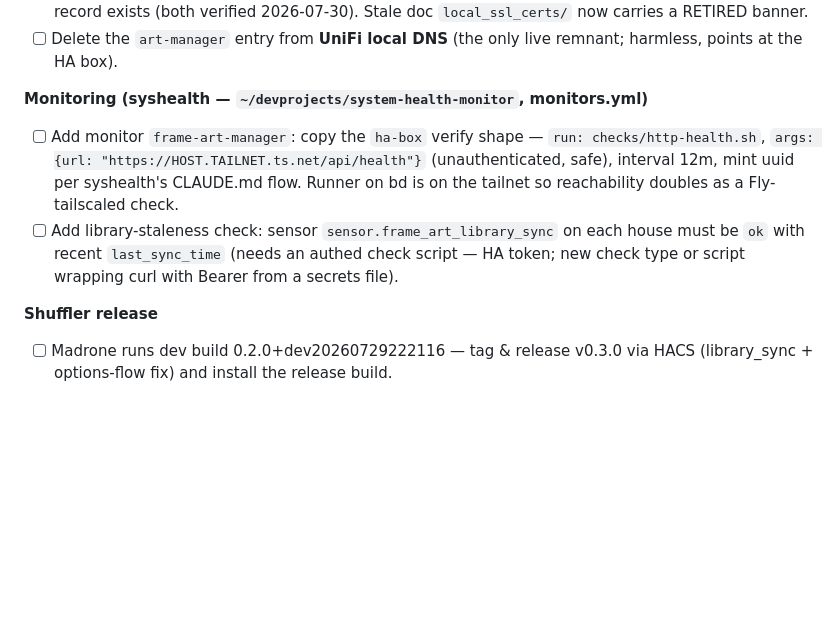
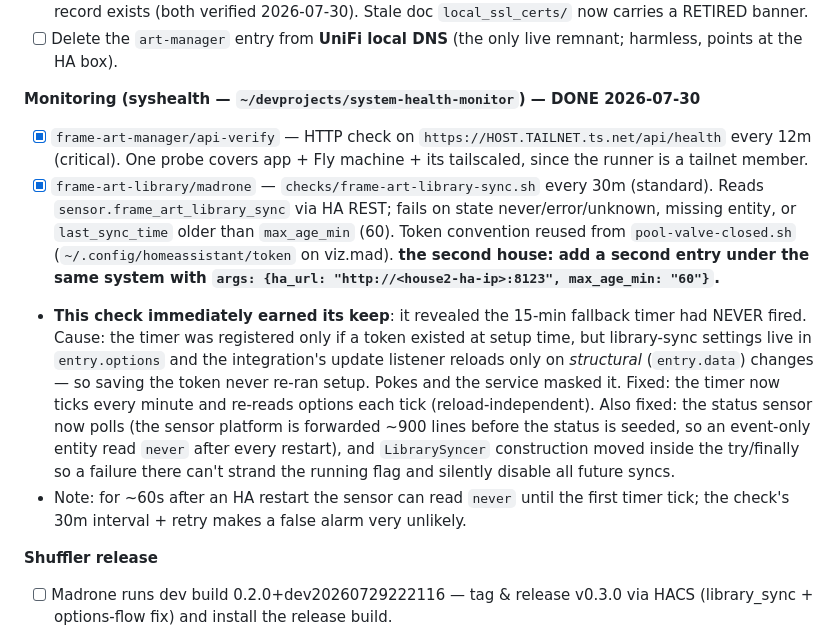
Before and after one commit to billyfw/ha-frame-art-manager, a Markdown page: docs/MULTI_HOME_PLAN.md, the part around the change. GitHub-like rendering; blank space fills up the shorter version.

Commit message:
docs: monitoring done; record the timer bug it caught
Co-Authored-By: Claude Fable 5 <noreply@anthropic.com>
Claude-Session: https://claude.ai/code/session_019XPpZUDb75qC86upVGx3Rm

```diff
--- a/docs/MULTI_HOME_PLAN.md
+++ b/docs/MULTI_HOME_PLAN.md
@@ -546,14 +546,28 @@ house checkout de-gitted (3.4 GB → 1.1 GB). Manager repo commit fe1ac43.
 - [ ] Delete the `art-manager` entry from **UniFi local DNS** (the only live remnant;
       harmless, points at the HA box).
 
-**Monitoring (syshealth — `~/devprojects/system-health-monitor`, monitors.yml)**
-- [ ] Add monitor `frame-art-manager`: copy the `ha-box` verify shape —
-      `run: checks/http-health.sh`, `args: {url: "https://HOST.TAILNET.ts.net/api/health"}`
-      (unauthenticated, safe), interval 12m, mint uuid per syshealth's CLAUDE.md flow.
-      Runner on bd is on the tailnet so reachability doubles as a Fly-tailscaled check.
-- [ ] Add library-staleness check: sensor `sensor.frame_art_library_sync` on each house
-      must be `ok` with recent `last_sync_time` (needs an authed check script — HA token;
-      new check type or script wrapping curl with Bearer from a secrets file).
+**Monitoring (syshealth — `~/devprojects/system-health-monitor`) — DONE 2026-07-30**
+- [x] `frame-art-manager/api-verify` — HTTP check on
+      `https://HOST.TAILNET.ts.net/api/health` every 12m (critical). One probe covers
+      app + Fly machine + its tailscaled, since the runner is a tailnet member.
+- [x] `frame-art-library/madrone` — `checks/frame-art-library-sync.sh` every 30m
+      (standard). Reads `sensor.frame_art_library_sync` via HA REST; fails on state
+      never/error/unknown, missing entity, or `last_sync_time` older than
+      `max_age_min` (60). Token convention reused from `pool-valve-closed.sh`
+      (`~/.config/homeassistant/token` on viz.mad). **the second house: add a second entry under the
+      same system with `args: {ha_url: "http://<house2-ha-ip>:8123", max_age_min: "60"}`.**
+- **This check immediately earned its keep**: it revealed the 15-min fallback timer had
+      NEVER fired. Cause: the timer was registered only if a token existed at setup time,
+      but library-sync settings live in `entry.options` and the integration's update
+      listener reloads only on *structural* (`entry.data`) changes — so saving the token
+      never re-ran setup. Pokes and the service masked it. Fixed: the timer now ticks
+      every minute and re-reads options each tick (reload-independent). Also fixed: the
+      status sensor now polls (the sensor platform is forwarded ~900 lines before the
+      status is seeded, so an event-only entity read `never` after every restart), and
+      `LibrarySyncer` construction moved inside the try/finally so a failure there can't
+      strand the running flag and silently disable all future syncs.
+- Note: for ~60s after an HA restart the sensor can read `never` until the first timer
+      tick; the check's 30m interval + retry makes a false alarm very unlikely.
 
 **Shuffler release**
 - [ ] Madrone runs dev build 0.2.0+dev20260729222116 — tag & release v0.3.0 via HACS
```
